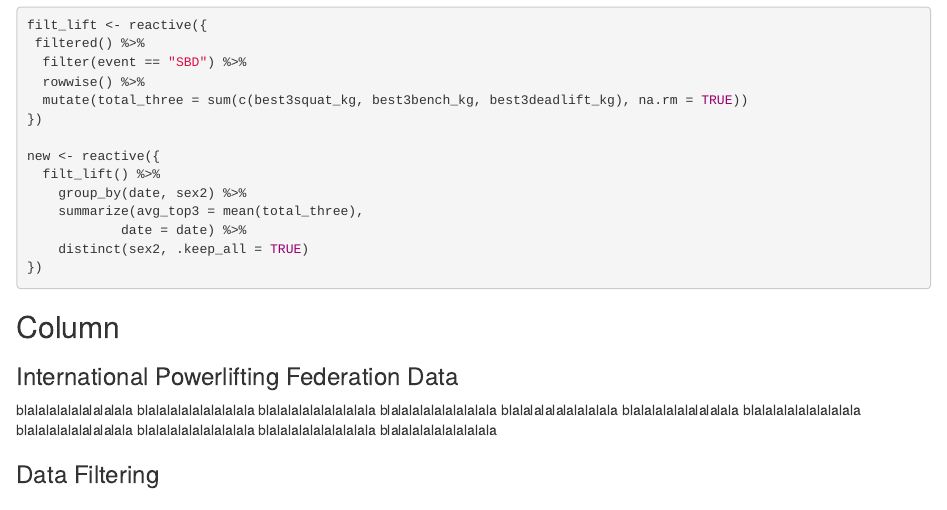
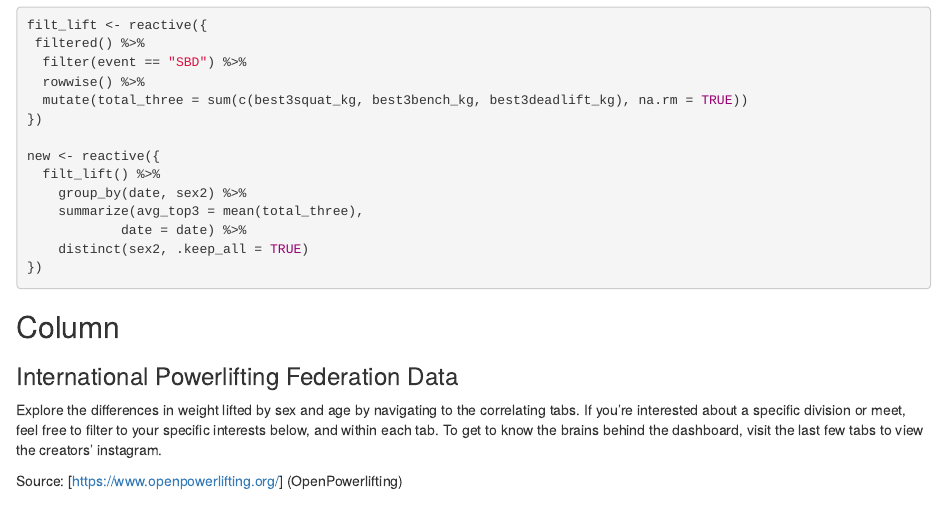
Before and after one commit to cstephens32/finalproject, an R Markdown document (Dashboard_Interactive_Final.Rmd): the page in a window 1100 px wide, from 320 px down. Rendered offline with R 4.5, knitr and Pandoc, with nearby package versions; some code elsewhere in the file could not run offline.

Commit message:
Adding textbox

```diff
--- a/Dashboard_Interactive_Final.Rmd
+++ b/Dashboard_Interactive_Final.Rmd
@@ -75,17 +75,9 @@ Column {.sidebar}
 
 ### International Powerlifting Federation Data
 
-blalalalalalalalalala
-blalalalalalalalalala
-blalalalalalalalalala
-blalalalalalalalalala
-blalalalalalalalalala
-blalalalalalalalalala
-blalalalalalalalalala
-blalalalalalalalalala
-blalalalalalalalalala
-blalalalalalalalalala
-blalalalalalalalalala
+Explore the differences in weight lifted by sex and age by navigating to the correlating tabs. If you're interested about a specific division or meet, feel free to filter to your specific interests below, and within each tab. To get to know the brains behind the dashboard, visit the last few tabs to view the creators' instagram.
+
+Source: [https://www.openpowerlifting.org/] (OpenPowerlifting)
 
 
 ### Data Filtering
```
